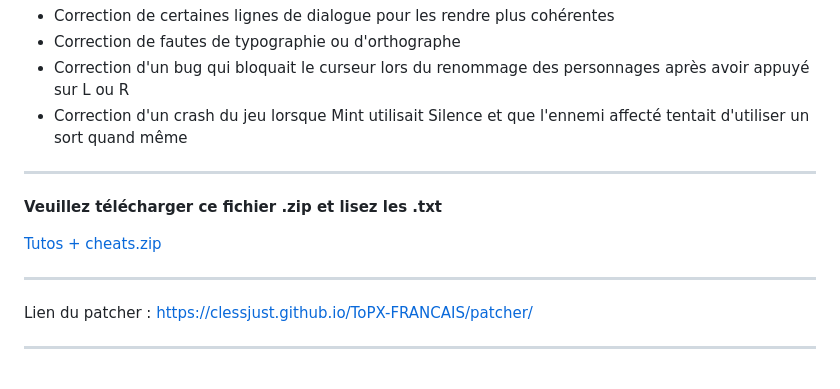
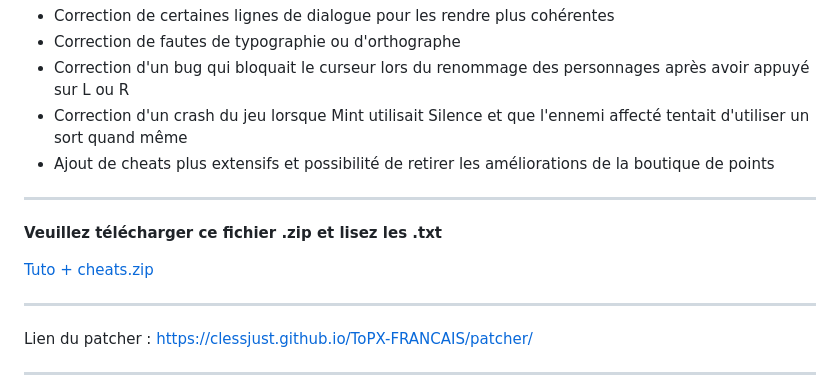
Before and after one commit to ClessJust/ToPX-FRANCAIS, a Markdown page: README.md, the part around the change. Drawn GitHub-style.

```diff
--- a/README.md
+++ b/README.md
@@ -21,12 +21,14 @@ Le patch inclut :
  - Correction de fautes de typographie ou d'orthographe
  - Correction d'un bug qui bloquait le curseur lors du renommage des personnages après avoir appuyé sur L ou R
  - Correction d'un crash du jeu lorsque Mint utilisait Silence et que l'ennemi affecté tentait d'utiliser un sort quand même
+ - Ajout de cheats plus extensifs et possibilité de retirer les améliorations de la boutique de points
 
 -----------------------------------------
 
 **Veuillez télécharger ce fichier .zip et lisez les .txt**
 
-[Tutos + cheats.zip](https://github.com/user-attachments/files/28729396/Tutos.%2B.cheats.zip)
+[Tuto + cheats.zip](https://github.com/user-attachments/files/28975738/Tuto.%2B.cheats.zip)
+
 
 
 
```
